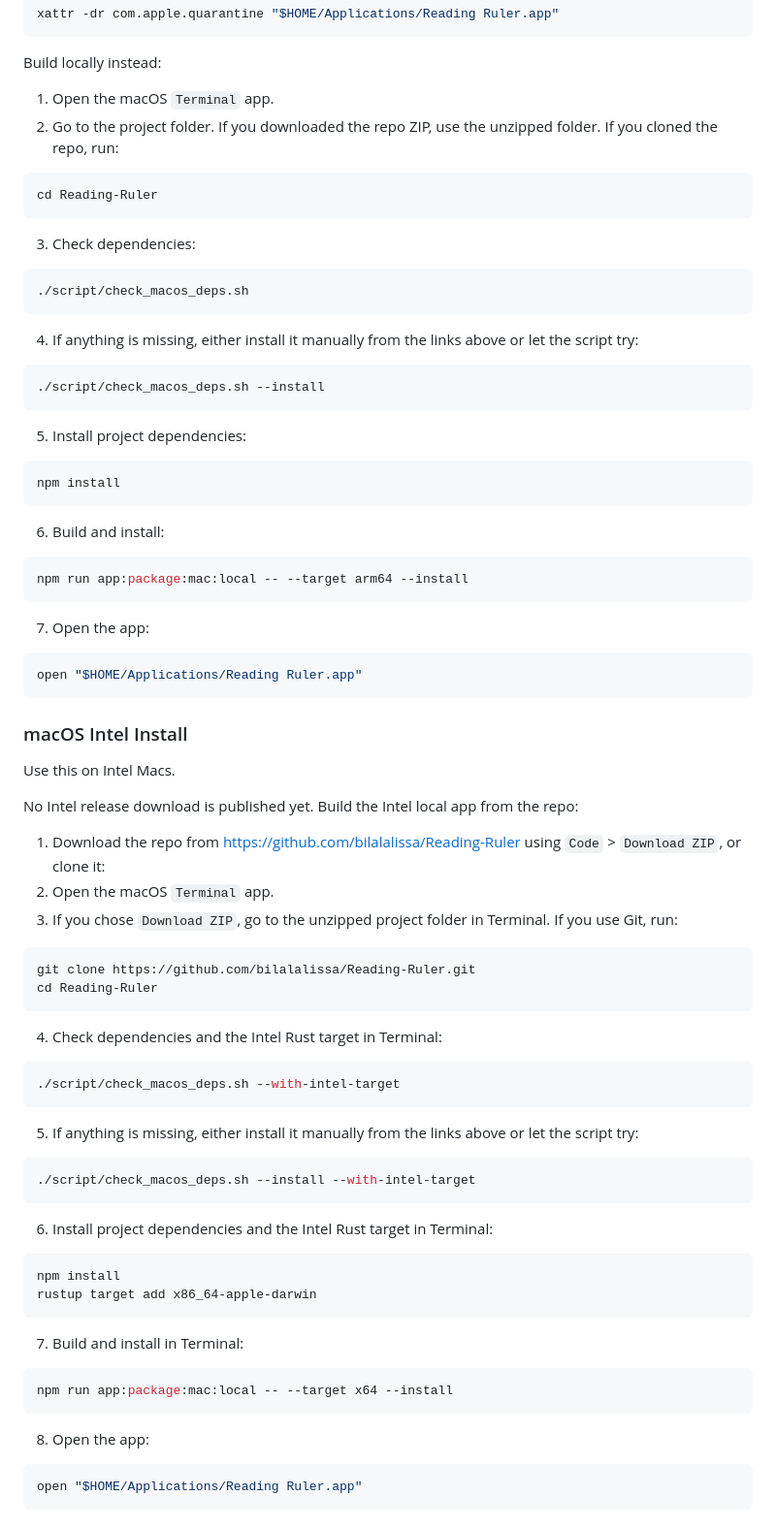
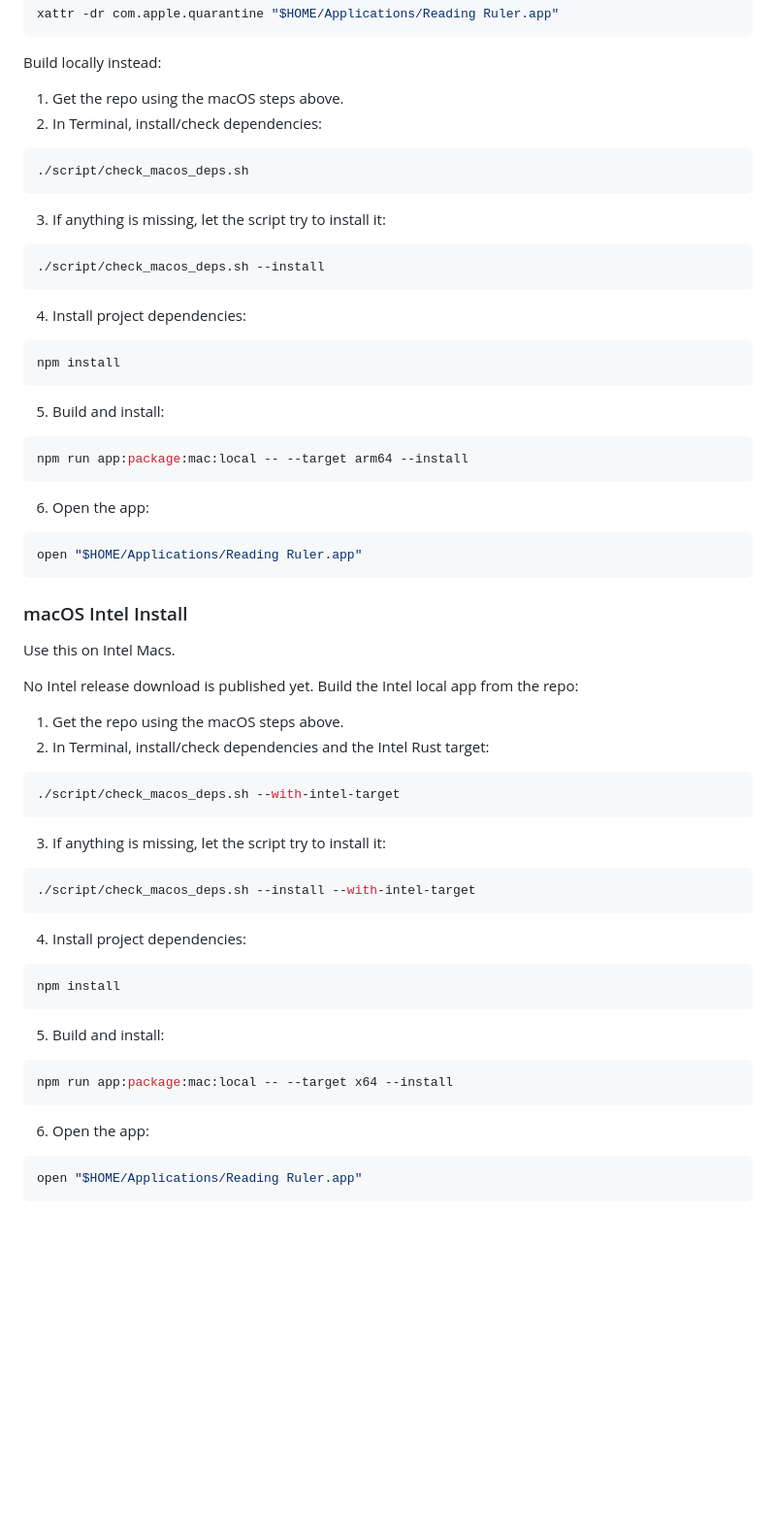
Before and after one commit to bilalalissa/Reading-Ruler, a Markdown page: README.md, the part around one of its changes. Shown at 97% size. Drawn GitHub-style; blank space fills up the shorter version.

````diff
--- a/README.md
+++ b/README.md
@@ -177,38 +199,32 @@ xattr -dr com.apple.quarantine "$HOME/Applications/Reading Ruler.app"
 
 Build locally instead:
 
-1. Open the macOS `Terminal` app.
-2. Go to the project folder. If you downloaded the repo ZIP, use the unzipped folder. If you cloned the repo, run:
-
-```sh
-cd Reading-Ruler
-```
-
-3. Check dependencies:
+1. Get the repo using the macOS steps above.
+2. In Terminal, install/check dependencies:
 
 ```sh
 ./script/check_macos_deps.sh
 ```
 
-4. If anything is missing, either install it manually from the links above or let the script try:
+3. If anything is missing, let the script try to install it:
 
 ```sh
 ./script/check_macos_deps.sh --install
 ```
 
-5. Install project dependencies:
+4. Install project dependencies:
 
 ```sh
 npm install
 ```
 
-6. Build and install:
+5. Build and install:
 
 ```sh
 npm run app:package:mac:local -- --target arm64 --install
 ```
 
-7. Open the app:
+6. Open the app:
 
 ```sh
 open "$HOME/Applications/Reading Ruler.app"
@@ -220,41 +236,32 @@ Use this on Intel Macs.
 
 No Intel release download is published yet. Build the Intel local app from the repo:
 
-1. Download the repo from <https://github.com/bilalalissa/Reading-Ruler> using `Code` > `Download ZIP`, or clone it:
-2. Open the macOS `Terminal` app.
-3. If you chose `Download ZIP`, go to the unzipped project folder in Terminal. If you use Git, run:
-
-```sh
-git clone https://github.com/bilalalissa/Reading-Ruler.git
-cd Reading-Ruler
-```
-
-4. Check dependencies and the Intel Rust target in Terminal:
+1. Get the repo using the macOS steps above.
+2. In Terminal, install/check dependencies and the Intel Rust target:
 
 ```sh
 ./script/check_macos_deps.sh --with-intel-target
 ```
 
-5. If anything is missing, either install it manually from the links above or let the script try:
+3. If anything is missing, let the script try to install it:
 
 ```sh
 ./script/check_macos_deps.sh --install --with-intel-target
 ```
 
-6. Install project dependencies and the Intel Rust target in Terminal:
+4. Install project dependencies:
 
 ```sh
 npm install
-rustup target add x86_64-apple-darwin
 ```
 
-7. Build and install in Terminal:
+5. Build and install:
 
 ```sh
 npm run app:package:mac:local -- --target x64 --install
 ```
 
-8. Open the app:
+6. Open the app:
 
 ```sh
 open "$HOME/Applications/Reading Ruler.app"
````
Also changed, not shown: other parts of README.md (+84 -79 lines), docs/INSTALLATION.md (+99 -102 lines).
